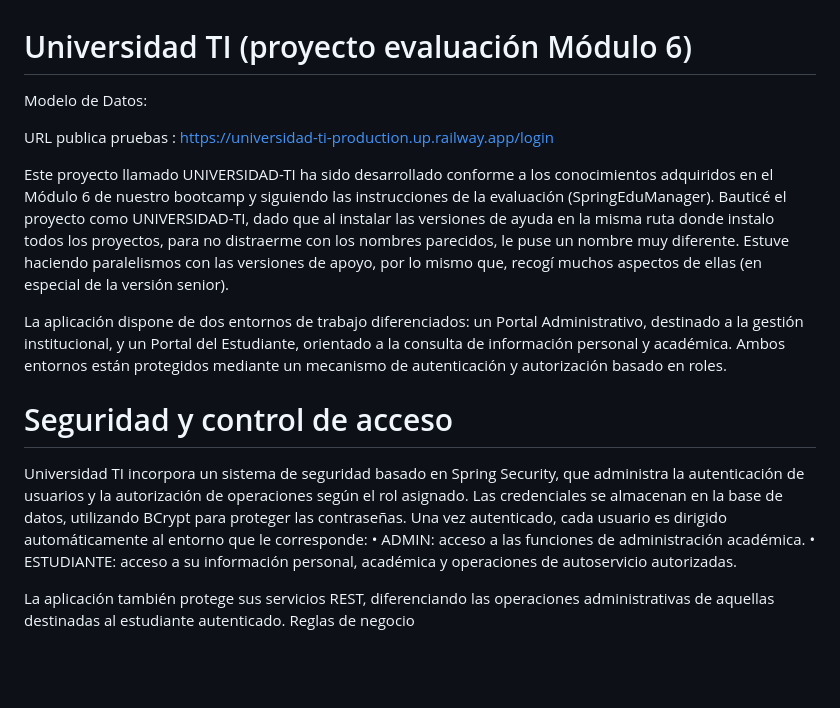
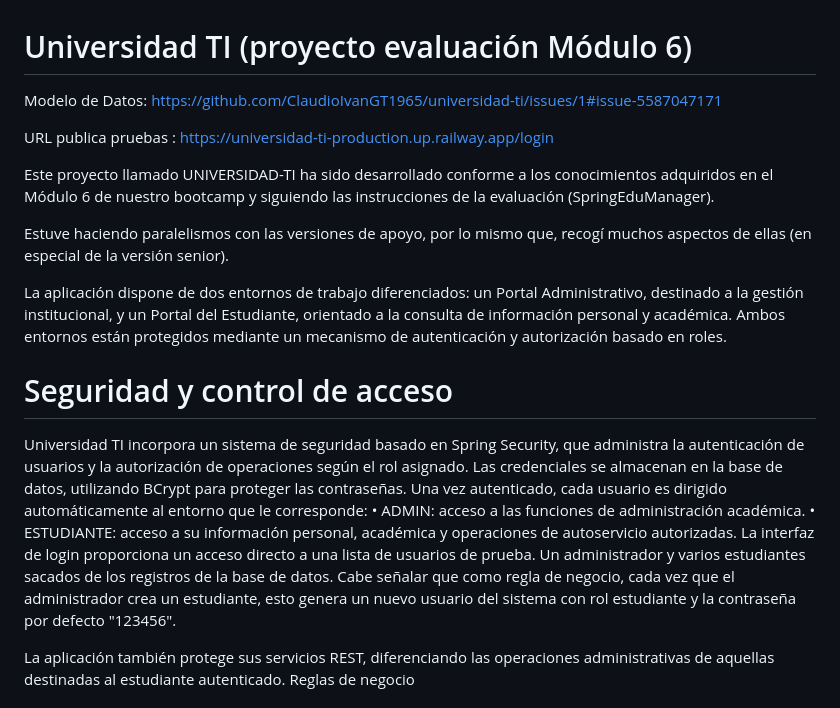
Before and after one commit to ClaudioIvanGT1965/universidad-ti, a Markdown page: README.md, the part around the change. Drawn GitHub-style; blank space fills up the shorter version.

Commit message:
Update README with login and user creation details
Added information about login interface and user creation rules.

```diff
--- a/README.md
+++ b/README.md
@@ -1,15 +1,12 @@
 Universidad TI (proyecto evaluación Módulo 6)
 =============================================
-
-Modelo de Datos:
-
+Modelo de Datos: https://github.com/ClaudioIvanGT1965/universidad-ti/issues/1#issue-5587047171
 
 URL publica pruebas	:  https://universidad-ti-production.up.railway.app/login
 
 Este proyecto llamado UNIVERSIDAD-TI ha sido desarrollado conforme a los conocimientos adquiridos en el Módulo 6 de nuestro bootcamp y
 siguiendo las instrucciones de la evaluación (SpringEduManager).
-Bauticé el proyecto como UNIVERSIDAD-TI, dado que al instalar las versiones de ayuda en la misma ruta donde instalo todos los proyectos,
-para no distraerme con los nombres parecidos, le puse un nombre muy diferente.
+
 Estuve haciendo paralelismos con las versiones de apoyo, por lo mismo que, recogí muchos aspectos de ellas
 (en especial de la versión senior).
 
@@ -24,6 +21,9 @@ Las credenciales se almacenan en la base de datos, utilizando BCrypt para proteg
 Una vez autenticado, cada usuario es dirigido automáticamente al entorno que le corresponde:
 •	ADMIN: acceso a las funciones de administración académica.
 •	ESTUDIANTE: acceso a su información personal, académica y operaciones de autoservicio autorizadas.
+La interfaz de login proporciona un acceso directo a una lista de usuarios de prueba. Un administrador y varios estudiantes sacados de los
+registros de la base de datos. Cabe señalar que como regla de negocio, cada vez que el administrador crea un estudiante, esto genera un
+nuevo usuario del sistema con rol estudiante y la contraseña por defecto "123456".
 
 La aplicación también protege sus servicios REST, diferenciando las operaciones administrativas de aquellas destinadas al estudiante autenticado.
 Reglas de negocio
```
